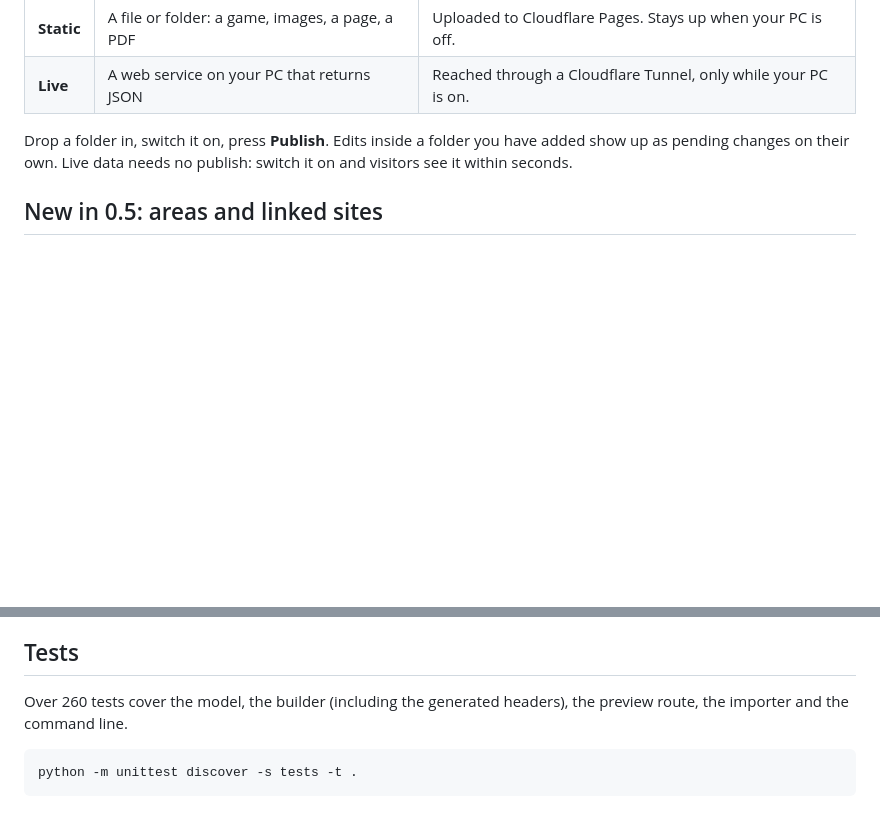
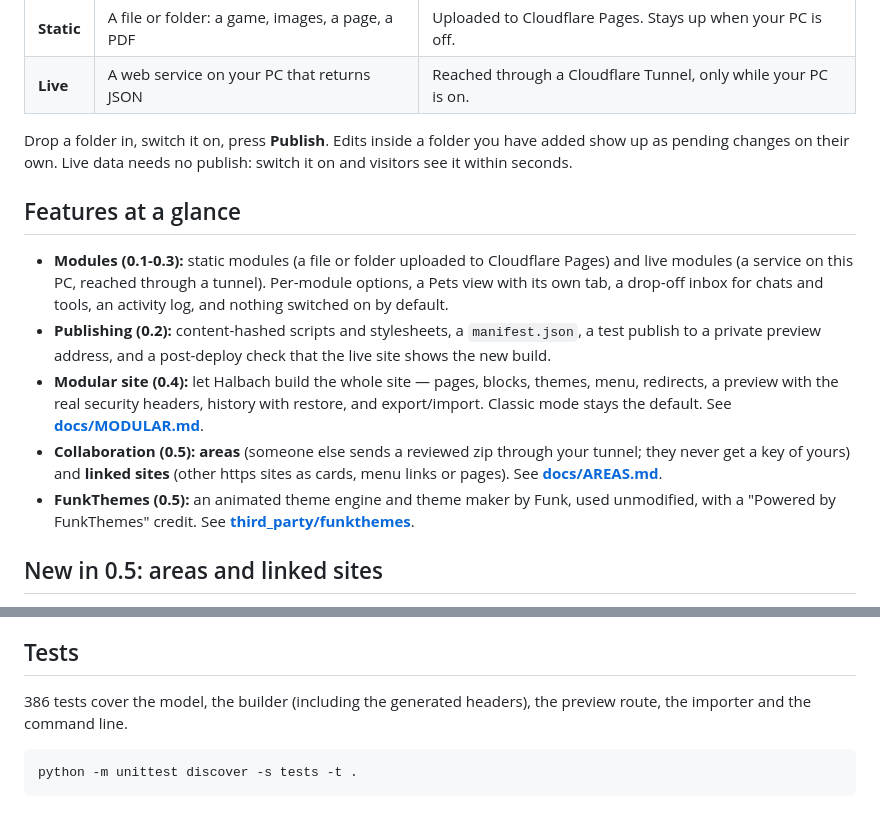
Before and after one commit to Levatat3/HalbachConnectHub, a Markdown page: README.md, 2 parts joined by grey strips. Rendered like a GitHub page; blank space fills up the shorter version.

````diff
--- a/README.md
+++ b/README.md
@@ -14,6 +14,14 @@ Most personal sites need a code change and a push every time you want to show so
 | **Live** | A web service on your PC that returns JSON | Reached through a Cloudflare Tunnel, only while your PC is on. |
 
 Drop a folder in, switch it on, press **Publish**. Edits inside a folder you have added show up as pending changes on their own. Live data needs no publish: switch it on and visitors see it within seconds.
+
+## Features at a glance
+
+- **Modules (0.1-0.3):** static modules (a file or folder uploaded to Cloudflare Pages) and live modules (a service on this PC, reached through a tunnel). Per-module options, a Pets view with its own tab, a drop-off inbox for chats and tools, an activity log, and nothing switched on by default.
+- **Publishing (0.2):** content-hashed scripts and stylesheets, a `manifest.json`, a test publish to a private preview address, and a post-deploy check that the live site shows the new build.
+- **Modular site (0.4):** let Halbach build the whole site — pages, blocks, themes, menu, redirects, a preview with the real security headers, history with restore, and export/import. Classic mode stays the default. See **[docs/MODULAR.md](docs/MODULAR.md)**.
+- **Collaboration (0.5):** **areas** (someone else sends a reviewed zip through your tunnel; they never get a key of yours) and **linked sites** (other https sites as cards, menu links or pages). See **[docs/AREAS.md](docs/AREAS.md)**.
+- **FunkThemes (0.5):** an animated theme engine and theme maker by Funk, used unmodified, with a "Powered by FunkThemes" credit. See **[third_party/funkthemes](third_party/funkthemes/README.md)**.
 
 ## New in 0.5: areas and linked sites
 
@@ -113,7 +121,7 @@ A ready-made Claude Code skill, [`examples/claude-skill/halbach-publish`](exampl
 
 ## Tests
 
-Over 260 tests cover the model, the builder (including the generated headers), the preview route, the importer and the command line.
+386 tests cover the model, the builder (including the generated headers), the preview route, the importer and the command line.
 
 ```
 python -m unittest discover -s tests -t .
````
Also changed, not shown: CHANGELOG.md (added, +110 -0 lines).
